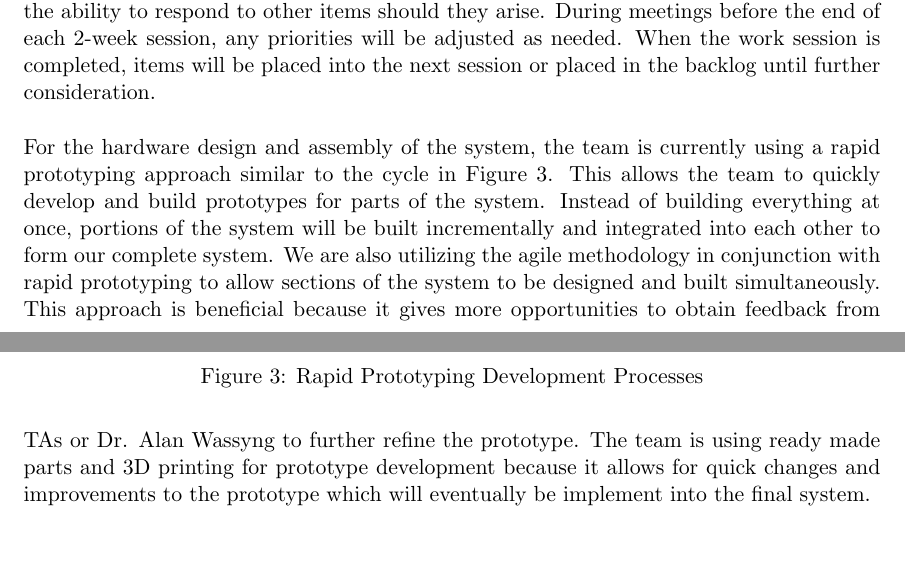
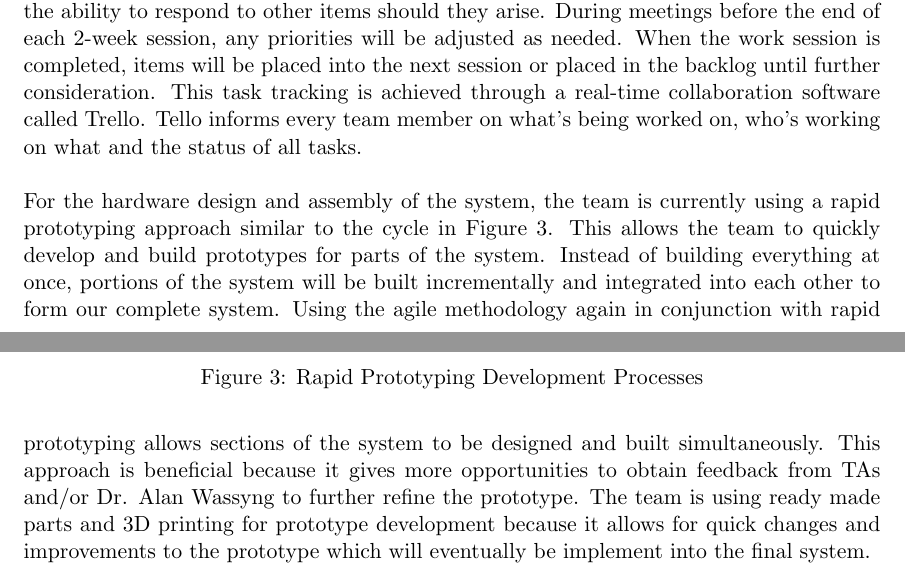
Before and after one commit to ChristopherMcDonald/SoftwareTronCapstone, a LaTeX document (documentation/DevelopmentProcess/DevelopmentProcess.tex): two parts of pages 7 and 8 of 9 before the commit and two parts of pages 7 and 8 of 8 after it, joined at a grey line, cut so that both start at the same text, the shorter picture padded with empty space. Compiled offline with pdfLaTeX.

Commit message:
Revised rapid prototype diag. + trello

```diff
--- a/documentation/DevelopmentProcess/DevelopmentProcess.tex
+++ b/documentation/DevelopmentProcess/DevelopmentProcess.tex
@@ -182,7 +182,7 @@ When items of this system are added or revised, the version number of the system
 
 
 \section{Process Workflow}
-In order to facilitate the development of the system, work will be organized into 2-week long sessions. At the beginning of the week, the team will consider the next 2-3 deliverables and schedule them in accordingly. The team will attempt to finish each deliverable a week or more before the deadline. This allows the team to be ahead of schedule and gives them the ability to respond to other items should they arise. During meetings before the end of each 2-week session, any priorities will be adjusted as needed. When the work session is completed, items will be placed into the next session or placed in the backlog until further consideration. \\\\
-For the hardware design and assembly of the system, the team is currently using a rapid prototyping approach similar to the cycle in Figure \ref{fig:rapid}. This allows the team to quickly develop and build prototypes for parts of the system. Instead of building everything at once, portions of the system will be built incrementally and integrated into each other to form our complete system. We are also utilizing the agile methodology in conjunction with rapid prototyping to allow sections of the system to be designed and built simultaneously. This approach is beneficial because it gives more opportunities to obtain feedback from TAs or Dr. Alan Wassyng to further refine the prototype. The team is using ready made parts and 3D printing for prototype development because it allows for quick changes and improvements to the prototype which will eventually be implement into the final system.
+In order to facilitate the development of the system, work will be organized into 2-week long sessions. At the beginning of the week, the team will consider the next 2-3 deliverables and schedule them in accordingly. The team will attempt to finish each deliverable a week or more before the deadline. This allows the team to be ahead of schedule and gives them the ability to respond to other items should they arise. During meetings before the end of each 2-week session, any priorities will be adjusted as needed. When the work session is completed, items will be placed into the next session or placed in the backlog until further consideration. This task tracking is achieved through a real-time collaboration software called Trello. Tello informs every team member on what's being worked on, who's working on what and the status of all tasks.   \\\\
+For the hardware design and assembly of the system, the team is currently using a rapid prototyping approach similar to the cycle in Figure \ref{fig:rapid}. This allows the team to quickly develop and build prototypes for parts of the system. Instead of building everything at once, portions of the system will be built incrementally and integrated into each other to form our complete system. Using the agile methodology again in conjunction with rapid prototyping allows sections of the system to be designed and built simultaneously. This approach is beneficial because it gives more opportunities to obtain feedback from TAs and/or Dr. Alan Wassyng to further refine the prototype. The team is using ready made parts and 3D printing for prototype development because it allows for quick changes and improvements to the prototype which will eventually be implement into the final system.
 \begin{figure}
 	\centering
```
Also changed, not shown: documentation/DevelopmentProcess/DevelopmentProcess.pdf, documentation/DevelopmentProcess/effective-rapid-prototyping-diagram.jpg (deleted), documentation/DevelopmentProcess/img/Rapid-Prototyping-Dev-Process.png (added), documentation/DevelopmentProcess/DevelopmentProcess.tex (2 more changed lines), 1 other file.
